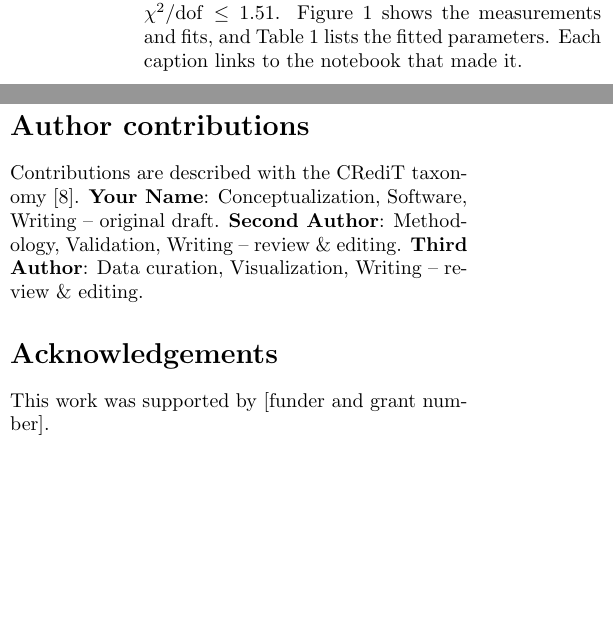
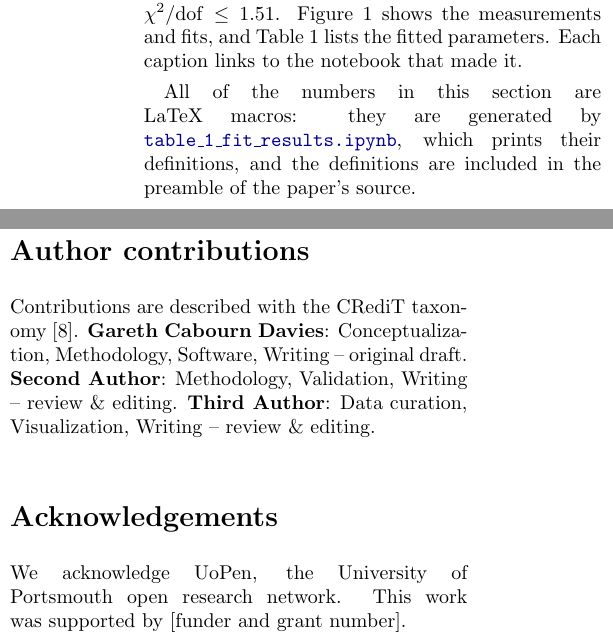
Before and after one commit to icg-gravwaves/paper-release-template, a LaTeX paper (paper/main.tex): two parts of the columns of pages 2 and 3 of 4, joined at a grey line, cut so that both start at the same text, the shorter picture padded with empty space. Compiled offline with pdfLaTeX.

Commit message:
Add Gareth Cabourn Davies as first author and acknowledge UoPen
- First author Gareth Cabourn Davies (Institute of Cosmology and
  Gravitation, University of Portsmouth) in the paper, citation file,
  bibliography and site metadata, replacing the placeholder author
- Acknowledge UoPen, the University of Portsmouth open research network
- Section 3 states that its numbers are LaTeX macros generated by the
  table notebook and included in the paper's preamble

Co-Authored-By: Claude Opus 5.5 <noreply@anthropic.com>

```diff
--- a/paper/main.tex
+++ b/paper/main.tex
@@ -36,13 +36,14 @@
 % Link to a file in the repository at the released version
 \newcommand{\releasefile}[2]{\href{\ReleaseRepo/blob/\ReleaseVersion/#1}{\texttt{#2}}}
 
-% TEMPLATE: replace the title, authors, affiliations and ORCID iDs with your
-% own. 0000-0002-1825-0097 is ORCID's official example iD.
+% TEMPLATE: replace the title, authors and affiliations with your own, and
+% add each author's ORCID iD after their name with \orcidlink{<iD>}.
 \title{Reproducible by construction: a paper that documents its own release}
-\author[1]{Your Name\,\orcidlink{0000-0002-1825-0097}}
+\author[1]{Gareth Cabourn Davies}
 \author[2]{Second Author}
-\author[1,2]{Third Author}
-\affil[1]{Example Institute A}
+\author[2]{Third Author}
+\affil[1]{Institute of Cosmology and Gravitation, University of Portsmouth,
+UK}
 \affil[2]{Example Institute B}
 % A fixed date, so rebuilding the PDF does not change it
 \date{16 November 2026}
@@ -117,6 +118,11 @@ We fit a straight line to the \NPointsPerGroup{} measurements in each of
 $\chi^2/\mathrm{dof} \leq \MaxChiSqPerDof$. Figure~\ref{fig:measurements}
 shows the measurements and fits, and Table~\ref{tab:fits} lists the fitted
 parameters. Each caption links to the notebook that made it.
+
+All of the numbers in this section are LaTeX macros: they are generated by
+\releasefile{analysis/table_1_fit_results.ipynb}{table\_1\_fit\_results.ipynb},
+which prints their definitions, and the definitions are included in the
+preamble of the paper's source.
 
 \begin{figure}
     \centering
@@ -238,7 +244,8 @@ the content. Commits made with the assistant are marked in the git history.
 % (https://credit.niso.org).
 \section*{Author contributions}
 Contributions are described with the CRediT taxonomy~\cite{credit}.
-\textbf{Your Name}: Conceptualization, Software, Writing -- original draft.
+\textbf{Gareth Cabourn Davies}: Conceptualization, Methodology, Software,
+Writing -- original draft.
 \textbf{Second Author}: Methodology, Validation, Writing -- review \&
 editing.
 \textbf{Third Author}: Data curation, Visualization, Writing -- review \&
@@ -246,7 +253,8 @@ editing.
 
 % TEMPLATE: replace with your own acknowledgements and funding.
 \section*{Acknowledgements}
-This work was supported by [funder and grant number].
+We acknowledge UoPen, the University of Portsmouth open research
+network. This work was supported by [funder and grant number].
 
 % TEMPLATE: replace the link and version with your release's (and add an
 % archive DOI, such as a Zenodo record, if you make one). Many journals
```
Also changed, not shown: _config.yml (+1 -1 lines), intro.md (+1 -1 lines), paper/bibliography.bib (+1 -1 lines), paper/figure_2_repository_storage.pdf, paper/figure_2_repository_storage.png, 1 other file.
